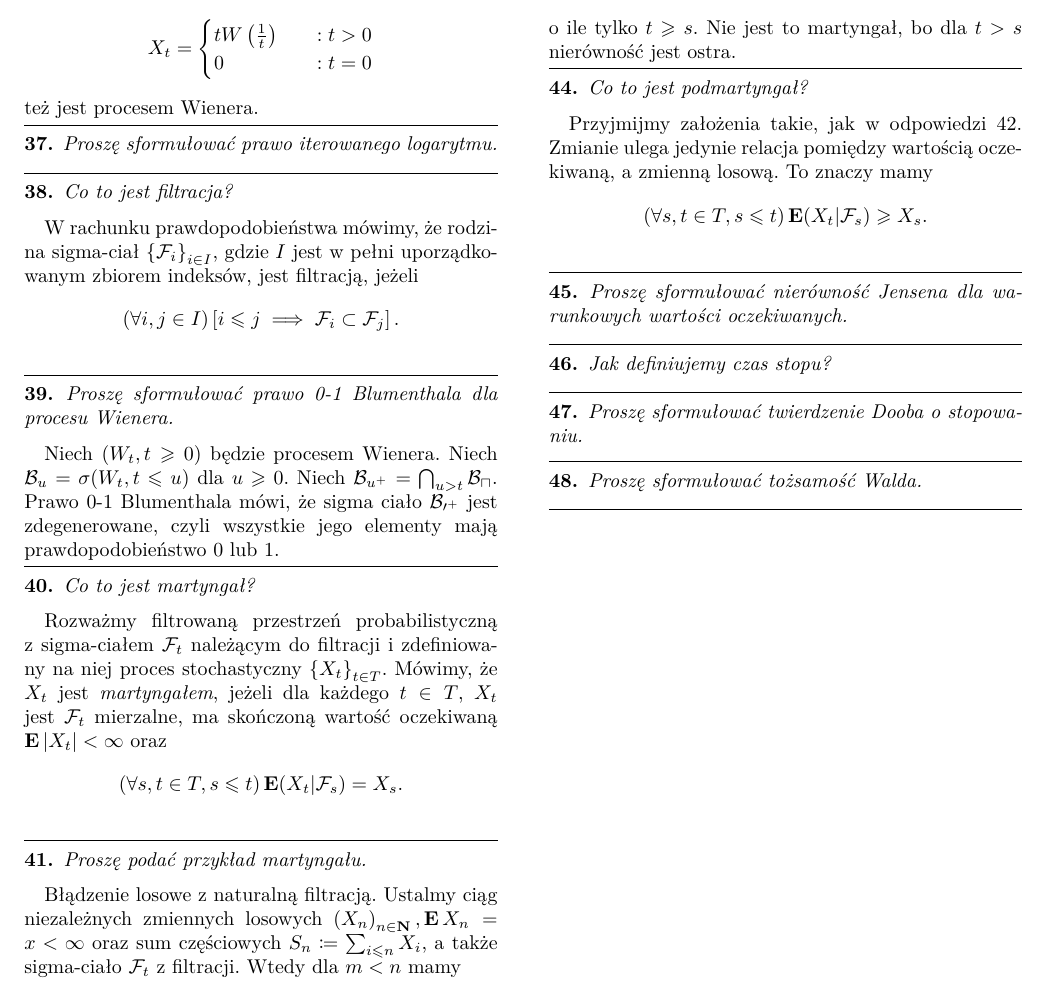
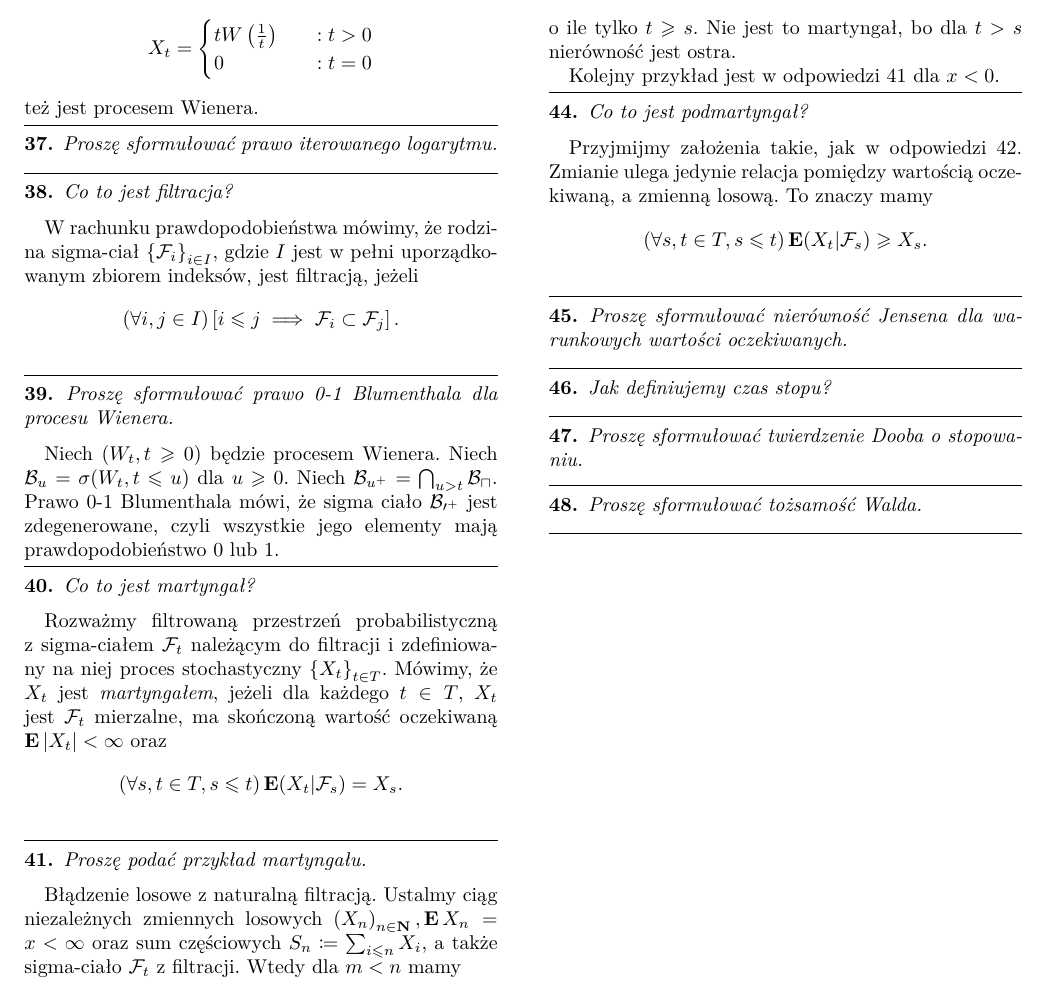
Before and after one commit to KMChris/egzamin-procesy, a LaTeX document (opracowanie.tex): part of page 3 of 3, cut so that both start at the same text. Compiled offline with pdfLaTeX.

Commit message:
Dodaj kolejny przykład nadmartyngału

```diff
--- a/opracowanie.tex
+++ b/opracowanie.tex
@@ -591,7 +591,7 @@ Co to jest martyngał?
 \begin{pytanie}
 Proszę podać przykład martyngału.
 \end{pytanie}
-\begin{odpowiedź}
+\begin{odpowiedź} \label {przykład-martyngału}
     Błądzenie losowe z naturalną filtracją. Ustalmy ciąg niezależnych
     zmiennych losowych \( \left( X_n \right)_{n \in \mathbf N}, \expVal X_n
     = x < \infty \) oraz sum częściowych \( S_n \coloneqq \sum_{i \leq n}
@@ -634,6 +634,9 @@ Proszę podać przykład nadmartyngału, który nie jest martyngałem.
     \]
     o ile tylko $t \geq s$. Nie jest to martyngał, bo dla $t > s$
     nierówność jest ostra.
+
+    Kolejny przykład jest w odpowiedzi \ref {przykład-martyngału} dla \( x
+    < 0 \).
 \end{odpowiedź}
 %%%%%%%%%%%%%%%%%%%%%%%%%%%%%%%%%%%%%%%%
 
```
